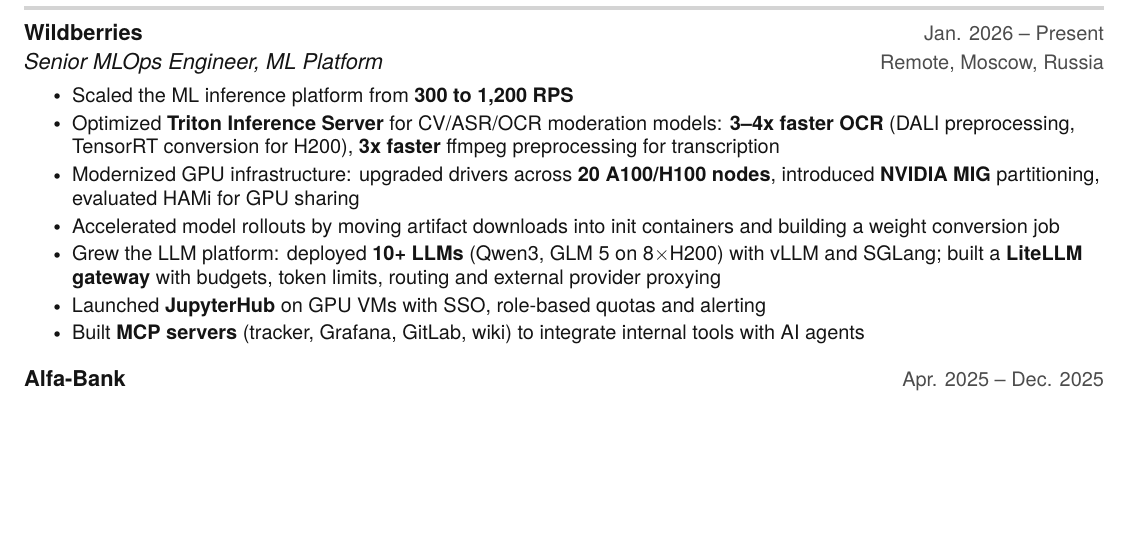
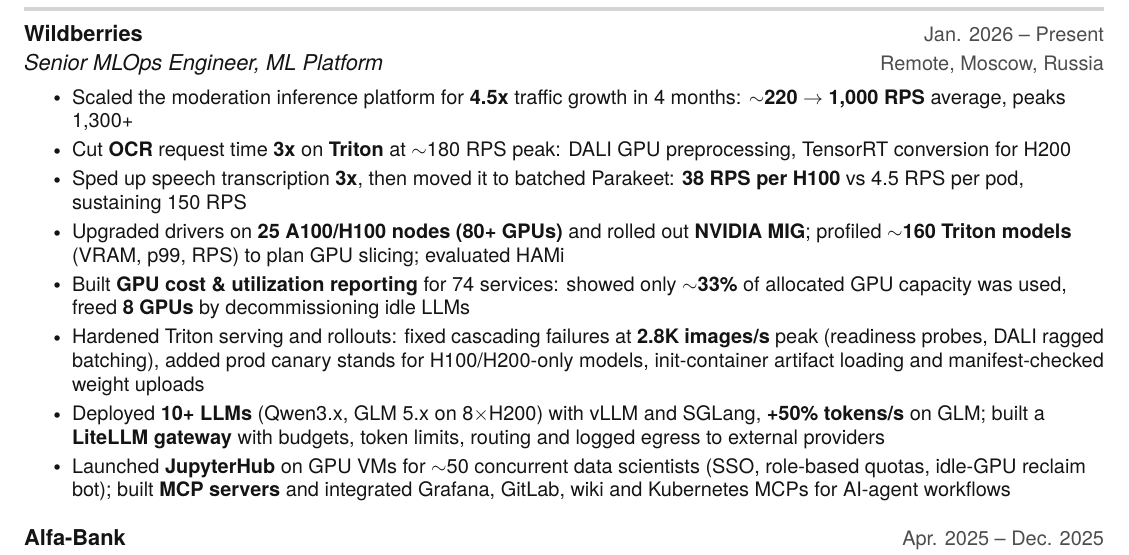
Before and after one commit to xanderkov/cv, a LaTeX CV (resume.tex): part of the page before the commit and part of page 1 of 2 after it, cut so that both start at the same text, the shorter picture padded with empty space. Compiled offline with pdfLaTeX.

Commit message:
Back Wildberries bullets with tracker and Grafana metrics, fix LinkedIn link

```diff
--- a/resume.tex
+++ b/resume.tex
@@ -150,13 +150,21 @@
       {Wildberries}{Jan. 2026 -- Present}
       {Senior MLOps Engineer, ML Platform}{Remote, Moscow, Russia}
       \resumeItemListStart
-        \resumeItem{Scaled the ML inference platform from \textbf{300 to 1,200 RPS}}
-        \resumeItem{Optimized \textbf{Triton Inference Server} for CV/ASR/OCR moderation models: \textbf{3--4x faster OCR} (DALI preprocessing, TensorRT conversion for H200), \textbf{3x faster} ffmpeg preprocessing for transcription}
-        \resumeItem{Modernized GPU infrastructure: upgraded drivers across \textbf{20 A100/H100 nodes}, introduced \textbf{NVIDIA MIG} partitioning, evaluated HAMi for GPU sharing}
-        \resumeItem{Accelerated model rollouts by moving artifact downloads into init containers and building a weight conversion job}
-        \resumeItem{Grew the LLM platform: deployed \textbf{10+ LLMs} (Qwen3, GLM 5 on 8$\times$H200) with vLLM and SGLang; built a \textbf{LiteLLM gateway} with budgets, token limits, routing and external provider proxying}
-        \resumeItem{Launched \textbf{JupyterHub} on GPU VMs with SSO, role-based quotas and alerting}
-        \resumeItem{Built \textbf{MCP servers} (tracker, Grafana, GitLab, wiki) to integrate internal tools with AI agents}
+        % Grafana k8s-vmcluster, moderation_input_gateway_http_requests_total{handler="/moderation/request"}:
+        % weekly avg ~220 RPS (Jul 2026) -> ~1,000 RPS (Nov 2026), peak 1,345; metrics retained only since 2026-06-29
+        \resumeItem{Scaled the moderation inference platform for \textbf{4.5x} traffic growth in 4 months: $\sim$\textbf{220 $\to$ 1,000 RPS} average, peaks 1,300+}
+        \resumeItem{Cut \textbf{OCR} request time \textbf{3x} on \textbf{Triton} at $\sim$180 RPS peak: DALI GPU preprocessing, TensorRT conversion for H200}
+        % TODO: confirm 38 vs 4.5 RPS compare like for like (different models)
+        \resumeItem{Sped up speech transcription \textbf{3x}, then moved it to batched Parakeet: \textbf{38 RPS per H100} vs 4.5 RPS per pod, sustaining 150 RPS}
+        % TODO: confirm node / GPU count (18 nodes in dm+el = 78 GPUs, plus 7 nodes in xs)
+        \resumeItem{Upgraded drivers on \textbf{25 A100/H100 nodes (80+ GPUs)} and rolled out \textbf{NVIDIA MIG}; profiled $\sim$\textbf{160 Triton models} (VRAM, p99, RPS) to plan GPU slicing; evaluated HAMi}
+        % TODO: confirm 8 GPUs were actually freed (TMP-1884)
+        \resumeItem{Built \textbf{GPU cost \& utilization reporting} for 74 services: showed only $\sim$\textbf{33\%} of allocated GPU capacity was used, freed \textbf{8 GPUs} by decommissioning idle LLMs}
+        % TODO: take final error rate from Grafana after the last embedder fix (TMP-1951)
+        % TODO: add rollout time before/after from GitLab pipeline durations
+        \resumeItem{Hardened Triton serving and rollouts: fixed cascading failures at \textbf{2.8K images/s} peak (readiness probes, DALI ragged batching), added prod canary stands for H100/H200-only models, init-container artifact loading and manifest-checked weight uploads}
+        \resumeItem{Deployed \textbf{10+ LLMs} (Qwen3.x, GLM 5.x on 8$\times$H200) with vLLM and SGLang, \textbf{+50\% tokens/s} on GLM; built a \textbf{LiteLLM gateway} with budgets, token limits, routing and logged egress to external providers}
+        \resumeItem{Launched \textbf{JupyterHub} on GPU VMs for $\sim$50 concurrent data scientists (SSO, role-based quotas, idle-GPU reclaim bot); built \textbf{MCP servers} and integrated Grafana, GitLab, wiki and Kubernetes MCPs for AI-agent workflows}
       \resumeItemListEnd
 
     \resumeSubheading
```
Also changed, not shown: resume.tex (2 more changed lines).
